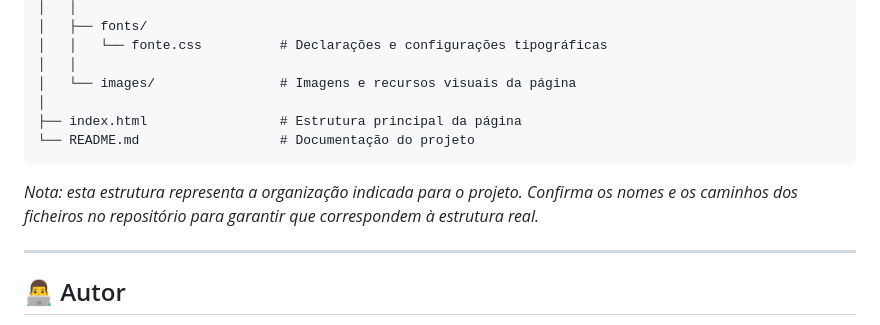
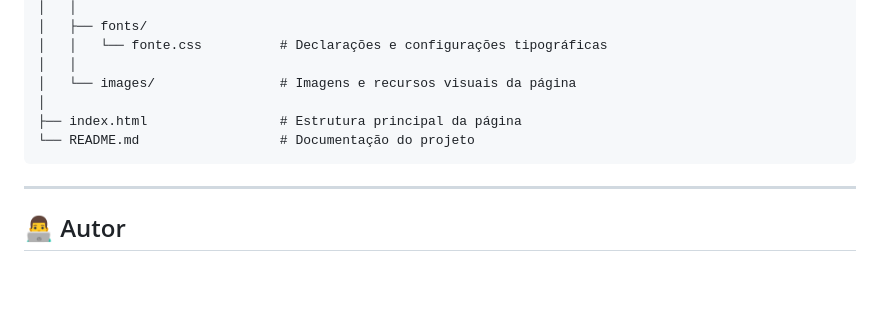
Before and after one commit to devRafaelSantana-Code/projeto-starbucks, a Markdown page: README.md, the part around the change. Drawn GitHub-style; blank space fills up the shorter version.

Commit message:
:sparkles: Novo recurso

````diff
--- a/README.md
+++ b/README.md
@@ -191,8 +191,6 @@ projeto-starbucks/
 └── README.md                  # Documentação do projeto
 ```
 
-_Nota: esta estrutura representa a organização indicada para o projeto. Confirma os nomes e os caminhos dos ficheiros no repositório para garantir que correspondem à estrutura real._
-
 ---
 
 ## 👨‍💻 Autor
````
